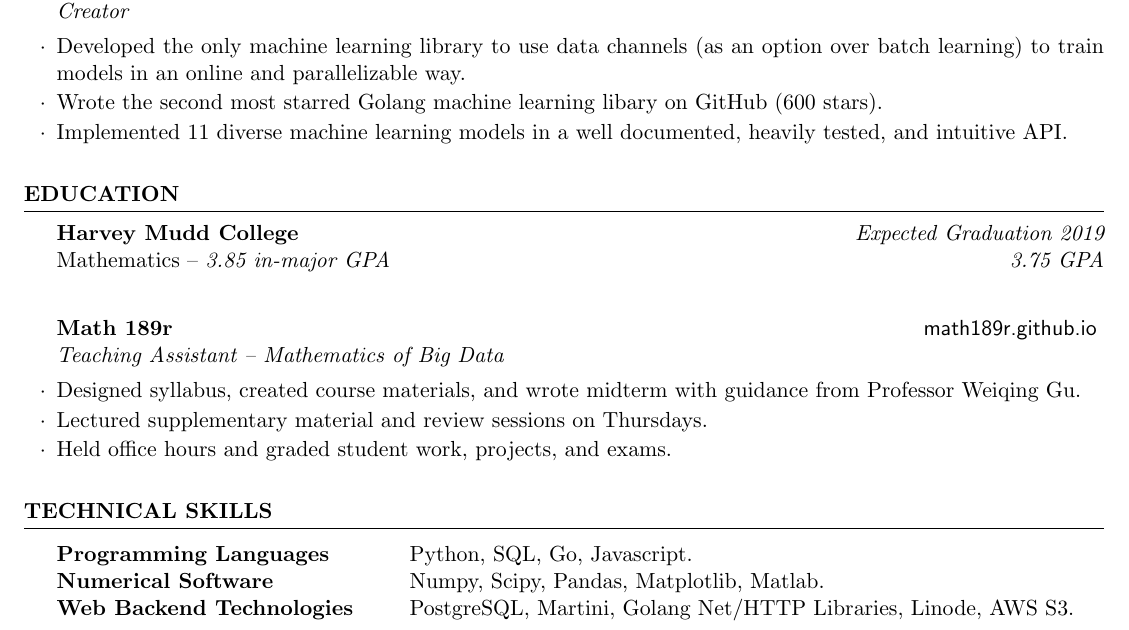
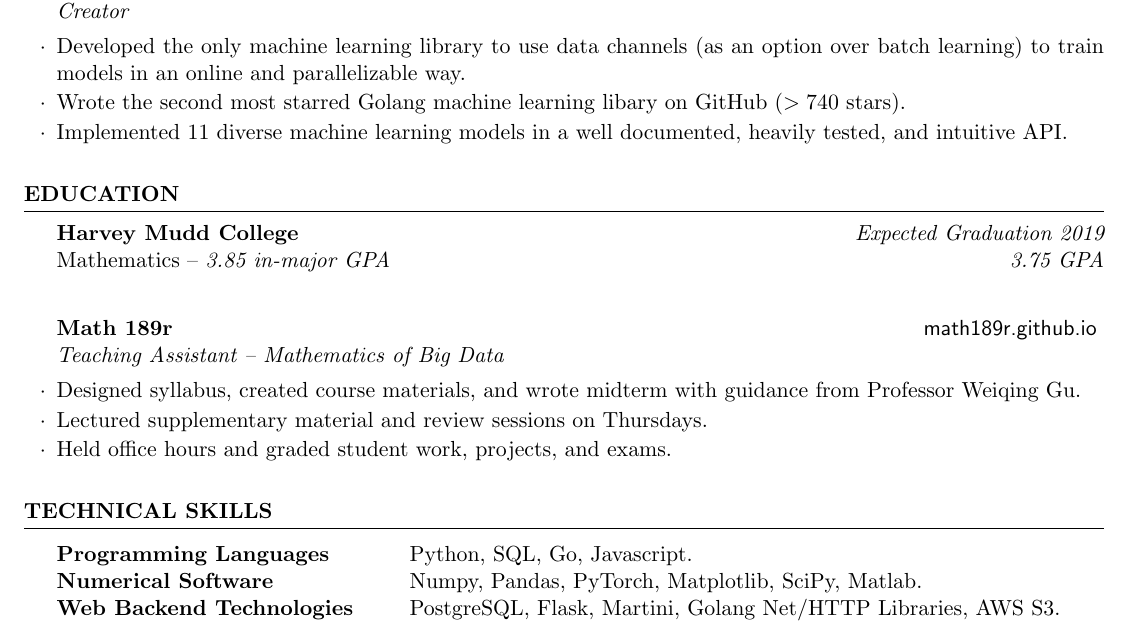
Before and after one commit to cdipaolo/resume, a LaTeX CV (resume.tex): part of the page, cut so that both start at the same text. Compiled offline with pdfLaTeX.

Commit message:
small update to resume

```diff
--- a/resume.tex
+++ b/resume.tex
@@ -54,7 +54,7 @@
 \begin{rSubsection}{GOML}{\textsf{github.com/cdipaolo/goml}}{Creator}
 
 \item Developed the only machine learning library to use data channels (as an option over batch learning) to train models in an online and parallelizable way.
-\item Wrote the second most starred Golang machine learning libary on GitHub (600 stars).
+\item Wrote the second most starred Golang machine learning libary on GitHub ($>740$ stars).
 \item Implemented 11 diverse machine learning models in a well documented, heavily tested, and intuitive API.
 \end{rSubsection}
 
@@ -87,8 +87,8 @@ Mathematics -- {\em 3.85 in-major GPA} \hfill {\em 3.75 GPA}\\
 
 \begin{tabular}{ @{} >{\bfseries}l @{\hspace{6ex}} l }
 Programming Languages & Python, SQL, Go, Javascript. \\
-Numerical Software & Numpy, Scipy, Pandas, Matplotlib, Matlab.\\
-Web Backend Technologies & PostgreSQL, Martini, Golang Net/HTTP Libraries, Linode, AWS S3. \\
+Numerical Software & Numpy, Pandas, PyTorch, Matplotlib, SciPy, Matlab.\\
+Web Backend Technologies & PostgreSQL, Flask, Martini, Golang Net/HTTP Libraries, AWS S3. \\
 \end{tabular}
 \end{rSection}
 
```
Also changed, not shown: resume.pdf.
